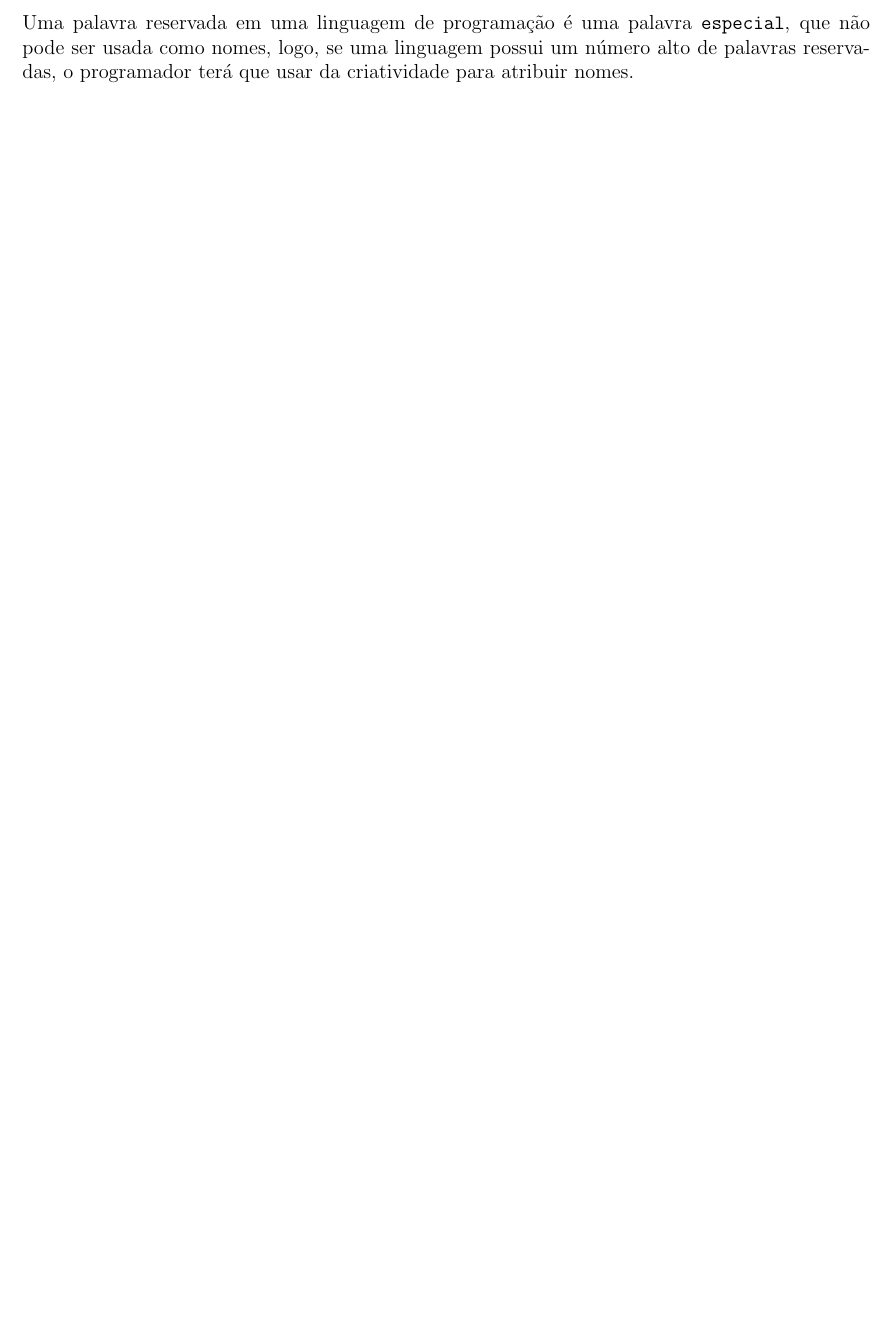
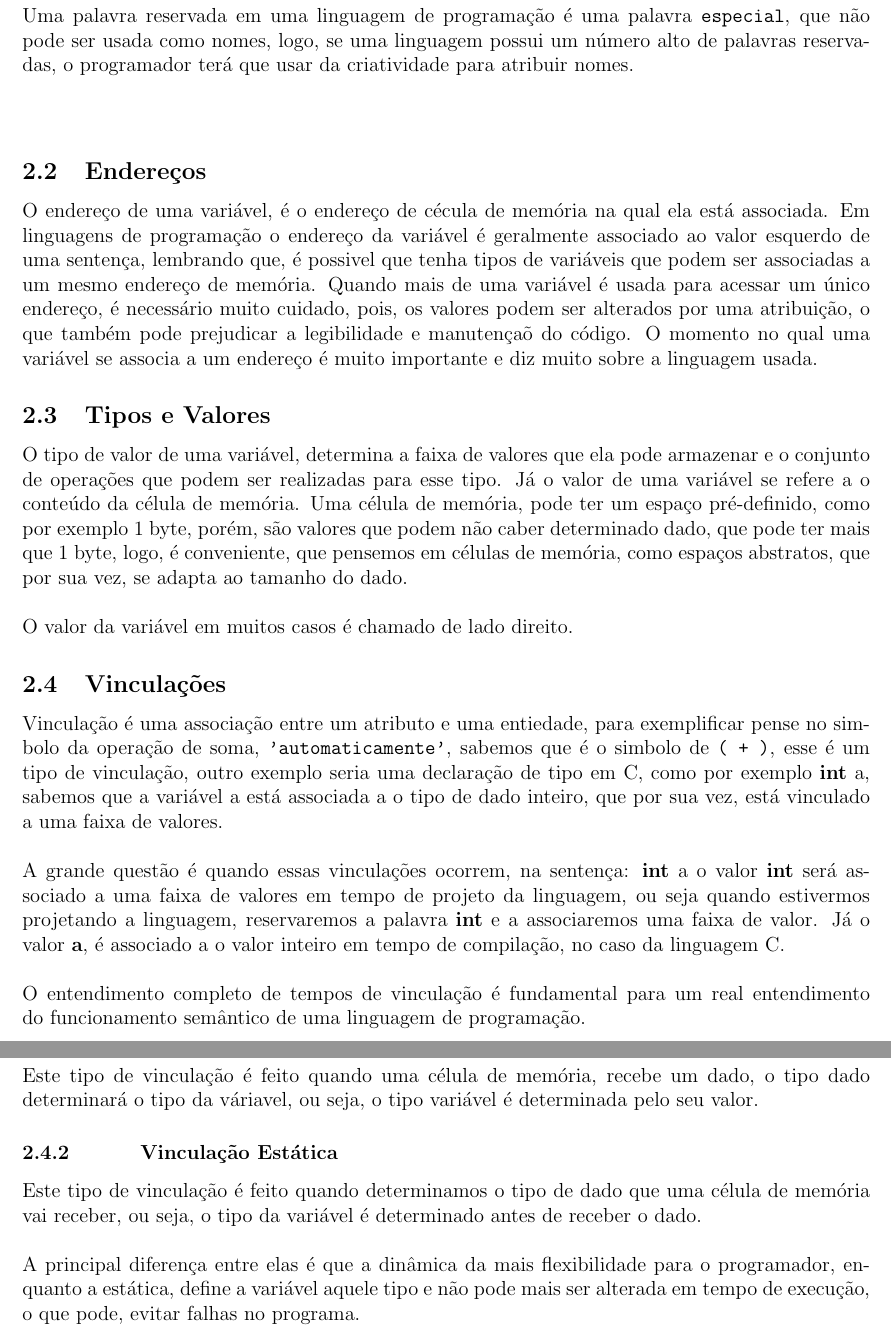
Before and after one commit to Thifigma/UBL-ciencia-da-computacao, a LaTeX paper (primeiro-semestre/linguagens-de-programacao/lpr.tex): part of page 3 of 3 before the commit and two parts of pages 3 and 4 of 4 after it, the two joined at a grey line, cut so that both start at the same text, the shorter picture padded with empty space. Compiled offline with pdfLaTeX.

Commit message:
LPs: Finalização de tipo, endereço e valores. Iniciando vinculações.

```diff
--- a/primeiro-semestre/linguagens-de-programacao/lpr.tex
+++ b/primeiro-semestre/linguagens-de-programacao/lpr.tex
@@ -113,11 +113,61 @@
 	linguagem possui um número alto de palavras reservadas, o programador
 	terá que usar da criatividade para atribuir nomes.\\
 	\\
+	\subsection{Endereços}
+	O endereço de uma variável, é o endereço de cécula de memória na qual
+	ela está associada. Em linguagens de programação o endereço da variável
+	é geralmente associado ao valor esquerdo de uma sentença, lembrando que,
+	é possivel que tenha tipos de variáveis que podem ser associadas a um mesmo
+	endereço de memória. Quando mais de uma variável é usada para acessar um
+	único endereço,	é necessário muito cuidado, pois, os valores podem ser
+	alterados por uma atribuição, o que também pode prejudicar a legibilidade
+	e manutençaõ do código. O momento no qual uma variável se associa a um
+	endereço é muito importante e diz muito sobre a linguagem usada.
+
+	\subsection{Tipos e Valores}
+	O tipo de valor de uma variável, determina a faixa de valores que ela pode
+	armazenar e o conjunto de operações que podem ser realizadas para esse tipo.
+	Já o valor de uma variável se refere a o conteúdo da célula de memória.
+	Uma célula de memória, pode ter um espaço pré-definido, como por exemplo
+	1 byte, porém, são valores que podem não caber determinado dado, que pode
+	ter mais que 1 byte, logo, é conveniente, que pensemos em células de memória,
+	como espaços abstratos, que por sua vez, se adapta ao tamanho do dado.\\
+	\\
+	O valor da variável em muitos casos é chamado de lado direito.
 
 
+	\subsection{Vinculações}
+	Vinculação é uma associação entre um atributo e uma entiedade, para exemplificar
+	pense no simbolo da operação de soma, \texttt{'automaticamente'}, sabemos que
+	é o simbolo de \texttt{( + )}, esse é um tipo de vinculação, outro exemplo seria
+	uma declaração de tipo em C, como por exemplo \textbf{int} a, sabemos que a
+	variável a está associada a o tipo de dado inteiro, que por sua vez, está
+	vinculado a uma faixa de valores.\\
+	\\
+	A grande questão é quando essas vinculações ocorrem, na sentença: \textbf{int} a
+	o valor \textbf{int} será associado a uma faixa de valores em tempo de
+	projeto da linguagem, ou seja quando estivermos projetando a linguagem,
+	reservaremos a palavra \textbf{int} e a associaremos uma faixa de valor.
+	Já o valor \textbf{a}, é associado a o valor inteiro em tempo de compilação,
+	no caso da linguagem C.\\
+	\\
+	O entendimento completo de tempos de vinculação é fundamental para um real
+	entendimento do funcionamento semântico de uma linguagem de programação.
 
+	\subsubsection{\hspace{1cm}Vinculação Dinâmica}
+	Este tipo de vinculação é feito quando uma célula de memória, recebe um dado,
+	o tipo dado determinará o tipo da váriavel, ou seja, o tipo variável é
+	determinada pelo seu valor.
 
-
+	\subsubsection{\hspace{1cm}Vinculação Estática}
+	Este tipo de vinculação é feito quando determinamos o tipo de dado que
+	uma célula de memória vai receber, ou seja, o tipo da variável é determinado
+	antes de receber o dado.\\
+	\\
+	A principal diferença entre elas é que a dinâmica da mais flexibilidade
+	para o programador, enquanto a estática, define a variável aquele tipo e
+	não pode mais ser alterada em tempo de execução, o que pode, evitar falhas
+	no programa.
 
 
 \end{document}
```
Also changed, not shown: primeiro-semestre/linguagens-de-programacao/lpr.pdf.
